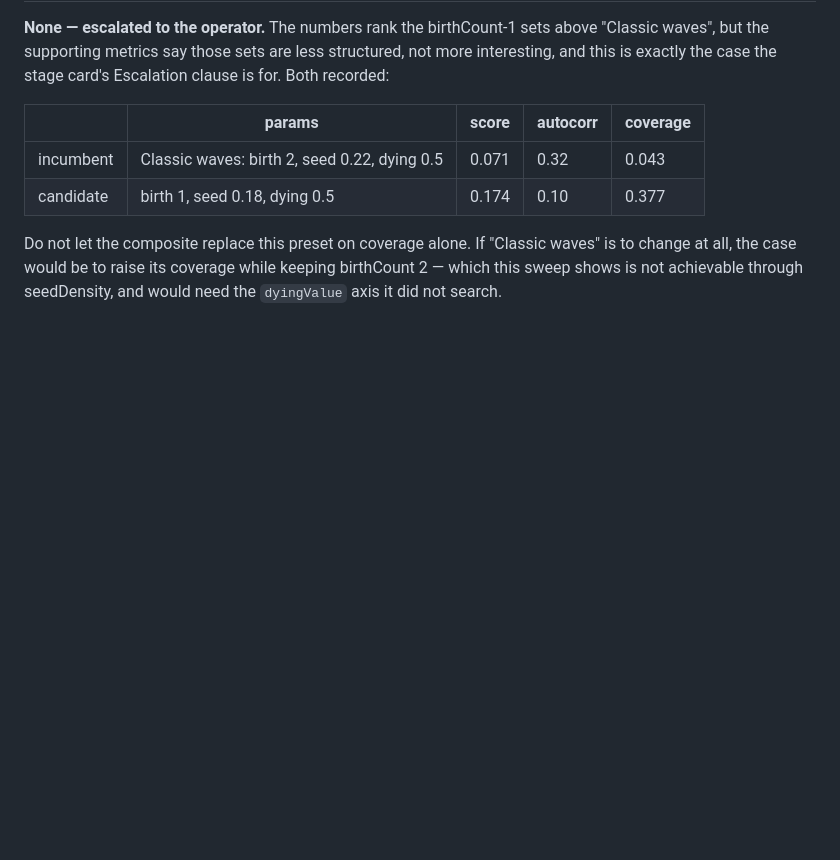
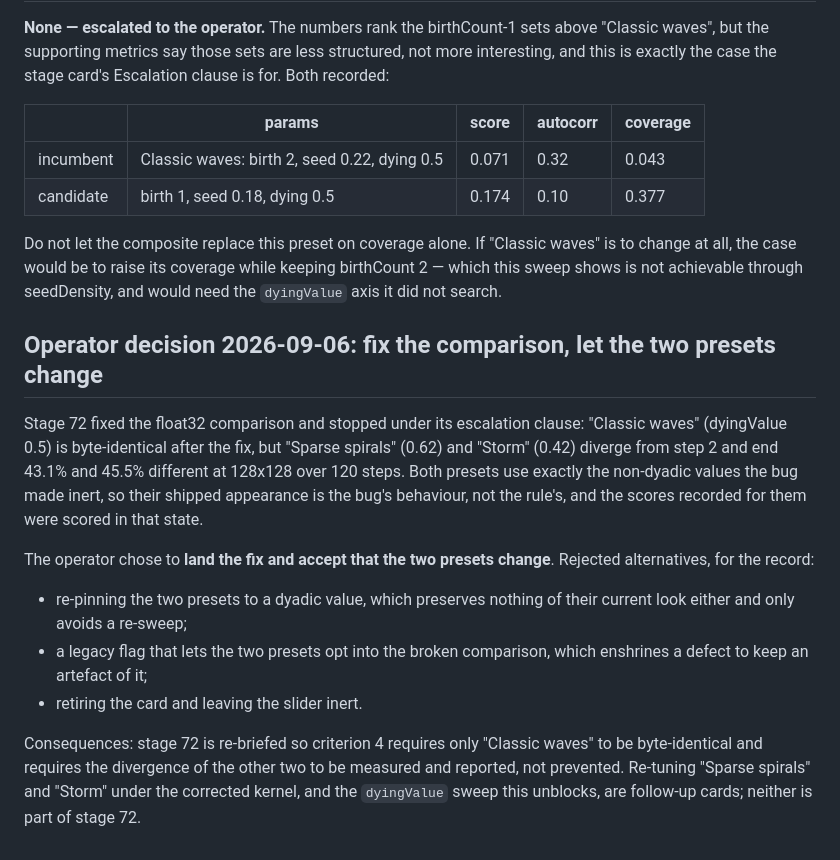
Before and after one commit to aw-pr/emergence-lab, a Markdown page: docs/sweeps/brians-brain-interestingness.md, the part around the change. Rendered like a GitHub page; blank space fills up the shorter version.

```diff
--- a/docs/sweeps/brians-brain-interestingness.md
+++ b/docs/sweeps/brians-brain-interestingness.md
@@ -83,3 +83,27 @@ Do not let the composite replace this preset on coverage alone. If "Classic
 waves" is to change at all, the case would be to raise its coverage while
 keeping birthCount 2 — which this sweep shows is not achievable through
 seedDensity, and would need the `dyingValue` axis it did not search.
+
+## Operator decision 2026-09-06: fix the comparison, let the two presets change
+
+Stage 72 fixed the float32 comparison and stopped under its escalation clause:
+"Classic waves" (dyingValue 0.5) is byte-identical after the fix, but "Sparse
+spirals" (0.62) and "Storm" (0.42) diverge from step 2 and end 43.1% and 45.5%
+different at 128x128 over 120 steps. Both presets use exactly the non-dyadic
+values the bug made inert, so their shipped appearance is the bug's behaviour,
+not the rule's, and the scores recorded for them were scored in that state.
+
+The operator chose to **land the fix and accept that the two presets change**.
+Rejected alternatives, for the record:
+
+- re-pinning the two presets to a dyadic value, which preserves nothing of
+  their current look either and only avoids a re-sweep;
+- a legacy flag that lets the two presets opt into the broken comparison,
+  which enshrines a defect to keep an artefact of it;
+- retiring the card and leaving the slider inert.
+
+Consequences: stage 72 is re-briefed so criterion 4 requires only "Classic
+waves" to be byte-identical and requires the divergence of the other two to be
+measured and reported, not prevented. Re-tuning "Sparse spirals" and "Storm"
+under the corrected kernel, and the `dyingValue` sweep this unblocks, are
+follow-up cards; neither is part of stage 72.
```
Also changed, not shown: docs/stages/72-brians-brain-dying-value-comparison.md (+53 -0 lines).
